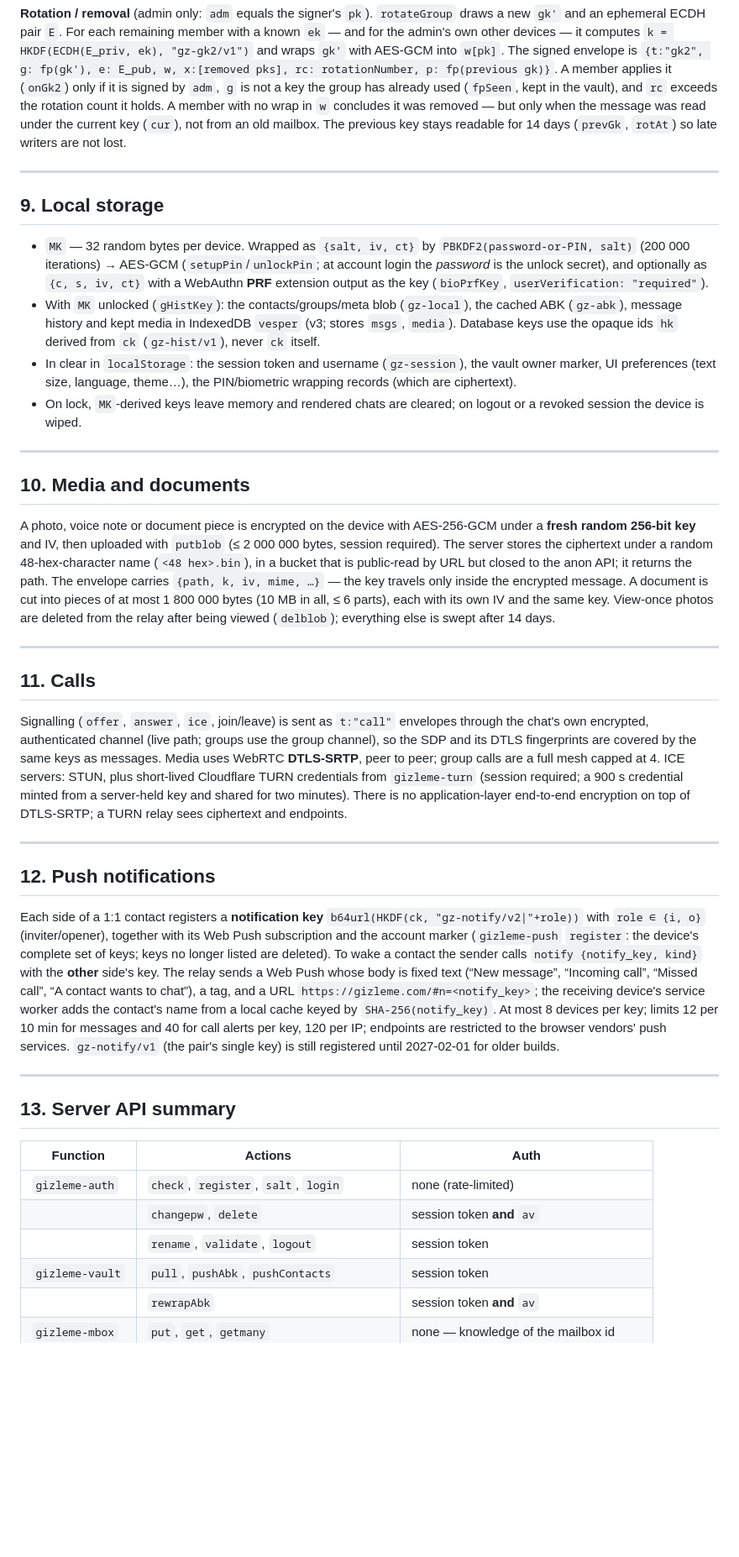
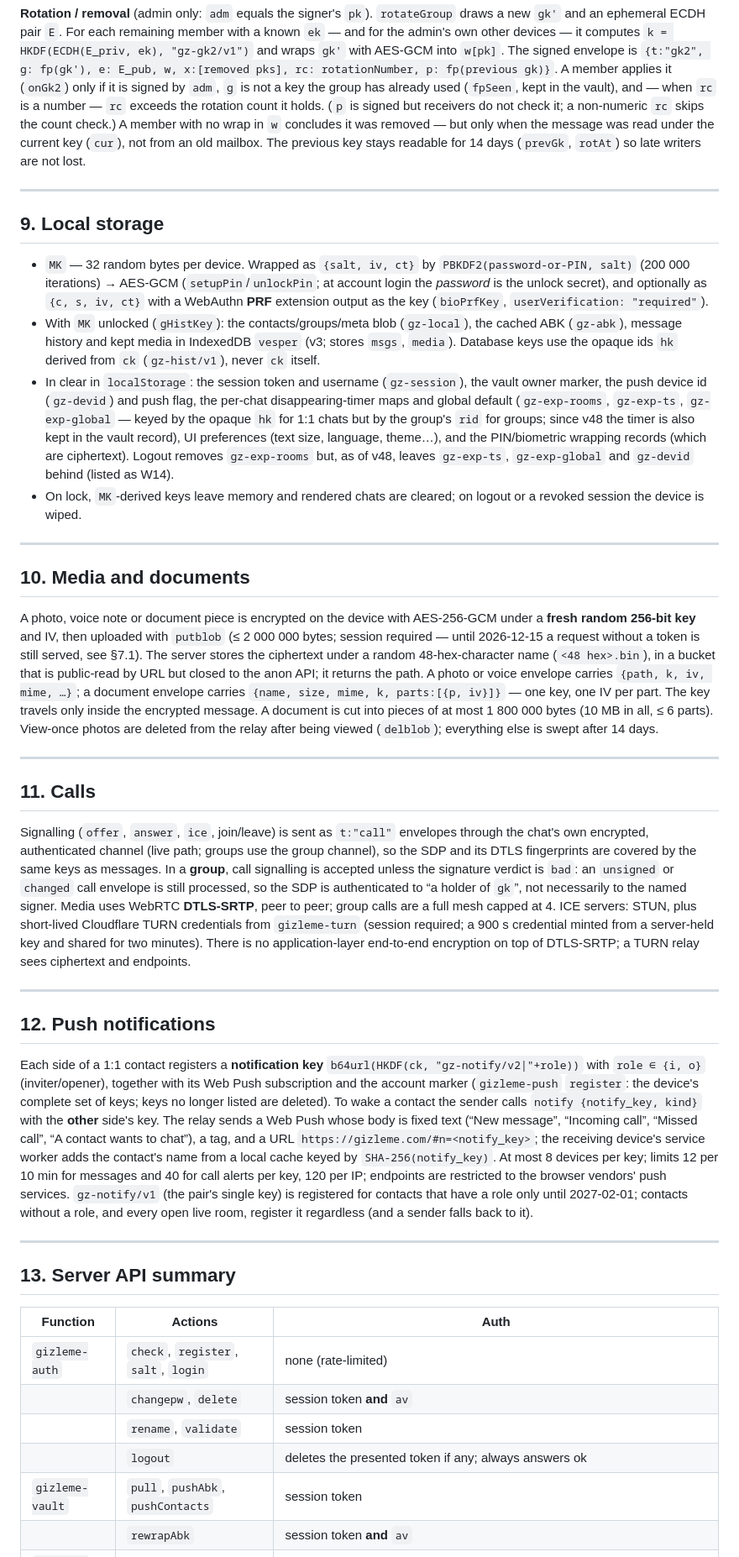
Before and after one commit to gizleme-app/gizleme, a Markdown page: docs/PROTOCOL.md, the part around one of its changes. Shown at 84% size. Drawn GitHub-style; blank space fills up the shorter version.

```diff
--- a/docs/PROTOCOL.md
+++ b/docs/PROTOCOL.md
@@ -352,7 +354,8 @@ ephemeral ECDH pair `E`. For each remaining member with a known `ek` — and for
 it computes `k = HKDF(ECDH(E_priv, ek), "gz-gk2/v1")` and wraps `gk'` with AES-GCM into `w[pk]`. The signed
 envelope is `{t:"gk2", g: fp(gk'), e: E_pub, w, x:[removed pks], rc: rotationNumber, p: fp(previous gk)}`. A
 member applies it (`onGk2`) only if it is signed by `adm`, `g` is not a key the group has already used
-(`fpSeen`, kept in the vault), and `rc` exceeds the rotation count it holds. A member with no wrap in `w`
+(`fpSeen`, kept in the vault), and — when `rc` is a number — `rc` exceeds the rotation count it holds. (`p` is
+signed but receivers do not check it; a non-numeric `rc` skips the count check.) A member with no wrap in `w`
 concludes it was removed — but only when the message was read under the current key (`cur`), not from an old
 mailbox. The previous key stays readable for 14 days (`prevGk`, `rotAt`) so late writers are not lost.
 
@@ -367,8 +370,12 @@ mailbox. The previous key stays readable for 14 days (`prevGk`, `rotAt`) so late
 - With `MK` unlocked (`gHistKey`): the contacts/groups/meta blob (`gz-local`), the cached ABK (`gz-abk`),
   message history and kept media in IndexedDB `vesper` (v3; stores `msgs`, `media`). Database keys use the
   opaque ids `hk` derived from `ck` (`gz-hist/v1`), never `ck` itself.
-- In clear in `localStorage`: the session token and username (`gz-session`), the vault owner marker, UI
-  preferences (text size, language, theme…), the PIN/biometric wrapping records (which are ciphertext).
+- In clear in `localStorage`: the session token and username (`gz-session`), the vault owner marker, the push
+  device id (`gz-devid`) and push flag, the per-chat disappearing-timer maps and global default (`gz-exp-rooms`,
+  `gz-exp-ts`, `gz-exp-global` — keyed by the opaque `hk` for 1:1 chats but by the group's `rid` for groups;
+  since v48 the timer is also kept in the vault record), UI preferences (text size, language, theme…), and the
+  PIN/biometric wrapping records (which are ciphertext). Logout removes `gz-exp-rooms` but, as of v48, leaves
+  `gz-exp-ts`, `gz-exp-global` and `gz-devid` behind (listed as W14).
 - On lock, `MK`-derived keys leave memory and rendered chats are cleared; on logout or a revoked session the
   device is wiped.
 
@@ -377,11 +384,11 @@ mailbox. The previous key stays readable for 14 days (`prevGk`, `rotAt`) so late
 ## 10. Media and documents
 
 A photo, voice note or document piece is encrypted on the device with AES-256-GCM under a **fresh random
-256-bit key** and IV, then uploaded with `putblob` (≤ 2 000 000 bytes, session required). The server stores
+256-bit key** and IV, then uploaded with `putblob` (≤ 2 000 000 bytes; session required — until 2026-12-15 a request without a token is still served, see §7.1). The server stores
 the ciphertext under a random 48-hex-character name (`<48 hex>.bin`), in a bucket that is public-read by URL
-but closed to the anon API; it returns the path. The envelope carries `{path, k, iv, mime, …}` — the key
-travels only inside the encrypted message. A document is cut into pieces of at most 1 800 000 bytes (10 MB in
-all, ≤ 6 parts), each with its own IV and the same key. View-once photos are deleted from the relay after
+but closed to the anon API; it returns the path. A photo or voice envelope carries `{path, k, iv, mime, …}`; a document envelope carries
+`{name, size, mime, k, parts:[{p, iv}]}` — one key, one IV per part. The key travels only inside the encrypted
+message. A document is cut into pieces of at most 1 800 000 bytes (10 MB in all, ≤ 6 parts). View-once photos are deleted from the relay after
 being viewed (`delblob`); everything else is swept after 14 days.
 
 ---
@@ -390,7 +397,9 @@ being viewed (`delblob`); everything else is swept after 14 days.
 
 Signalling (`offer`, `answer`, `ice`, join/leave) is sent as `t:"call"` envelopes through the chat's own
 encrypted, authenticated channel (live path; groups use the group channel), so the SDP and its DTLS
-fingerprints are covered by the same keys as messages. Media uses WebRTC **DTLS-SRTP**, peer to peer; group
+fingerprints are covered by the same keys as messages. In a **group**, call signalling is accepted unless the
+signature verdict is `bad`: an `unsigned` or `changed` call envelope is still processed, so the SDP is
+authenticated to “a holder of `gk`”, not necessarily to the named signer. Media uses WebRTC **DTLS-SRTP**, peer to peer; group
 calls are a full mesh capped at 4. ICE servers: STUN, plus short-lived Cloudflare TURN credentials from
 `gizleme-turn` (session required; a 900 s credential minted from a server-held key and shared for two
 minutes). There is no application-layer end-to-end encryption on top of DTLS-SRTP; a TURN relay sees
@@ -408,7 +417,7 @@ Push whose body is fixed text (“New message”, “Incoming call”, “Missed
 tag, and a URL `https://gizleme.com/#n=<notify_key>`; the receiving device's service worker adds the contact's
 name from a local cache keyed by `SHA-256(notify_key)`. At most 8 devices per key; limits 12 per 10 min for
 messages and 40 for call alerts per key, 120 per IP; endpoints are restricted to the browser vendors' push
-services. `gz-notify/v1` (the pair's single key) is still registered until 2027-02-01 for older builds.
+services. `gz-notify/v1` (the pair's single key) is registered for contacts that have a role only until 2027-02-01; contacts without a role, and every open live room, register it regardless (and a sender falls back to it).
 
 ---
 
@@ -418,7 +427,8 @@ services. `gz-notify/v1` (the pair's single key) is still registered until 2027-
 |---|---|---|
 | `gizleme-auth` | `check`, `register`, `salt`, `login` | none (rate-limited) |
 | | `changepw`, `delete` | session token **and** `av` |
-| | `rename`, `validate`, `logout` | session token |
+| | `rename`, `validate` | session token |
+| | `logout` | deletes the presented token if any; always answers ok |
 | `gizleme-vault` | `pull`, `pushAbk`, `pushContacts` | session token |
 | | `rewrapAbk` | session token **and** `av` |
 | `gizleme-mbox` | `put`, `get`, `getmany` | none — knowledge of the mailbox id |
```
Also changed, not shown: other parts of docs/PROTOCOL.md (+20 -16 lines), SECURITY.md (+3 -2 lines), docs/THREAT-MODEL.md (+22 -15 lines).
